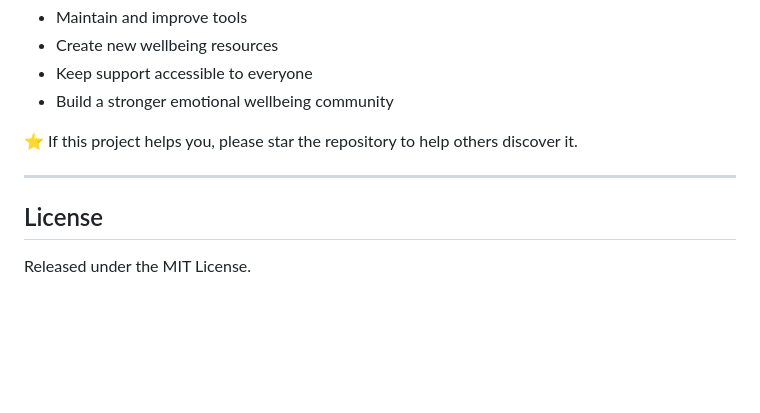
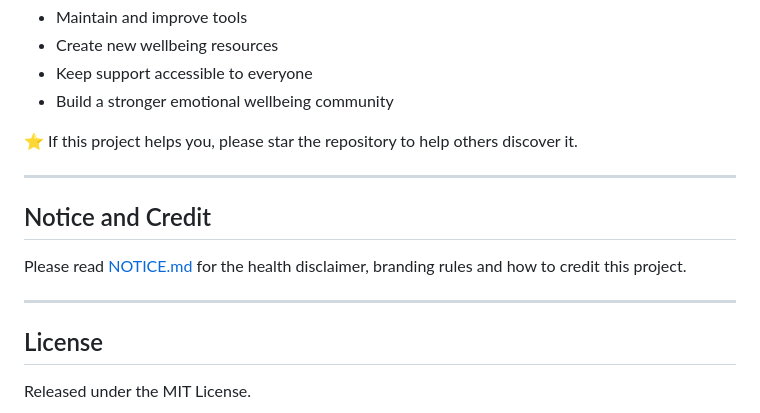
Before and after one commit to emotionalintelligencedeveloper-glitch/mcn, a Markdown page: README.md, the part around the change. GitHub-like rendering; blank space fills up the shorter version.

Commit message:
Add notice and credit section to README
Added a section for notice and credit information.

```diff
--- a/README.md
+++ b/README.md
@@ -113,6 +113,12 @@ Community supporters help us:
 
 ---
 
+## Notice and Credit
+
+Please read [NOTICE.md](NOTICE.md) for the health disclaimer, branding rules and how to credit this project.
+
+---
+
 ## License
 
 Released under the MIT License.
```
